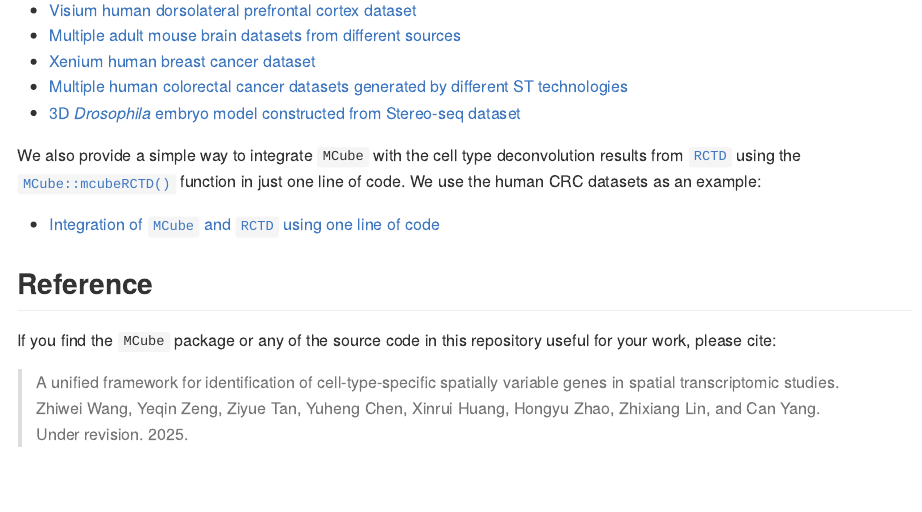
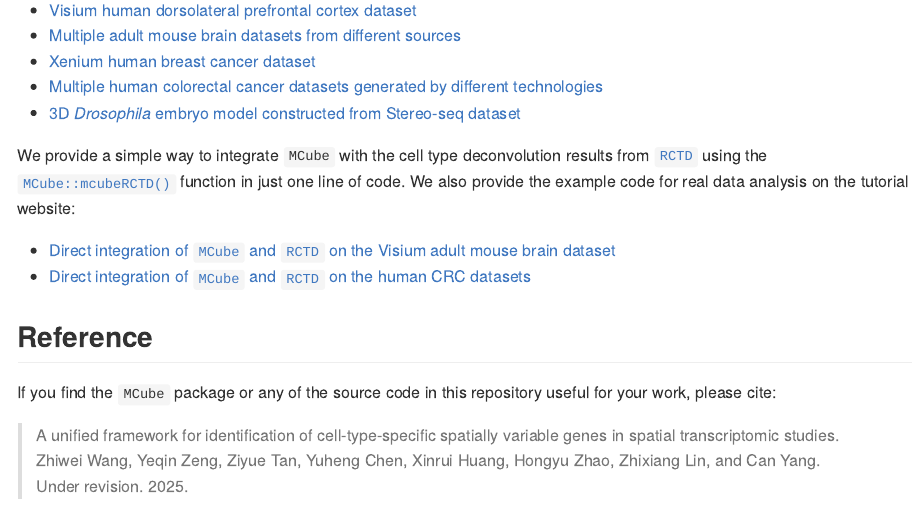
Before and after one commit to YangLabHKUST/MCube, an R Markdown document (README.Rmd): the page in a window 1100 px wide, from 890 px down. The pictures show the output file README.md that the author committed with the source, drawn offline in the style of GitHub; badge pictures from the web are left out.

Commit message:
Update README

```diff
--- a/README.Rmd
+++ b/README.Rmd
@@ -57,13 +57,14 @@ The code for reproducing the real data analysis results presented in our paper a
 * [Visium human dorsolateral prefrontal cortex dataset](https://mcube-tutorial.readthedocs.io/en/latest/analysis/DLPFC/)
 * [Multiple adult mouse brain datasets from different sources](https://mcube-tutorial.readthedocs.io/en/latest/analysis/mouse_brain/)
 * [Xenium human breast cancer dataset](https://mcube-tutorial.readthedocs.io/en/latest/analysis/breast_cancer/)
-* [Multiple human colorectal cancer datasets generated by different ST technologies](https://mcube-tutorial.readthedocs.io/en/latest/analysis/CRC/)
+* [Multiple human colorectal cancer datasets generated by different technologies](https://mcube-tutorial.readthedocs.io/en/latest/analysis/CRC/)
 * [3D *Drosophila* embryo model constructed from Stereo-seq dataset](https://mcube-tutorial.readthedocs.io/en/latest/analysis/Drosophila_embryo/)
 
-We also provide a simple way to integrate `MCube` with the cell type deconvolution results from [`RCTD`](https://github.com/dmcable/spacexr) using the [`MCube::mcubeRCTD()`](https://github.com/YangLabHKUST/MCube/blob/main/R/MCubeRCTD.R) function in just one line of code.
-We use the human CRC datasets as an example:
+We provide a simple way to integrate `MCube` with the cell type deconvolution results from [`RCTD`](https://github.com/dmcable/spacexr) using the [`MCube::mcubeRCTD()`](https://github.com/YangLabHKUST/MCube/blob/main/R/MCubeRCTD.R) function in just one line of code.
+We also provide the example code for real data analysis on the tutorial website:
 
-* [Integration of `MCube` and `RCTD` using one line of code](https://mcube-tutorial.readthedocs.io/en/latest/MCube_RCTD.html)
+* [Direct integration of `MCube` and `RCTD` on the Visium adult mouse brain dataset](https://mcube-tutorial.readthedocs.io/en/latest/RCTD/mouse_brain.html)
+* [Direct integration of `MCube` and `RCTD` on the human CRC datasets](https://mcube-tutorial.readthedocs.io/en/latest/RCTD/CRC.html)
 
 
 ## Reference
```
Also changed, not shown: README.md.
